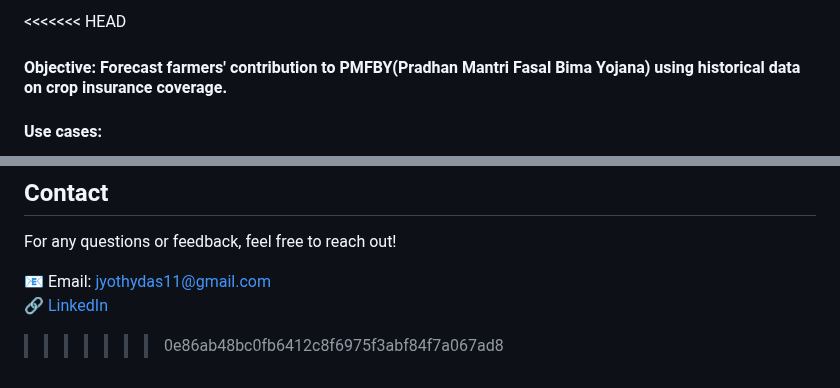
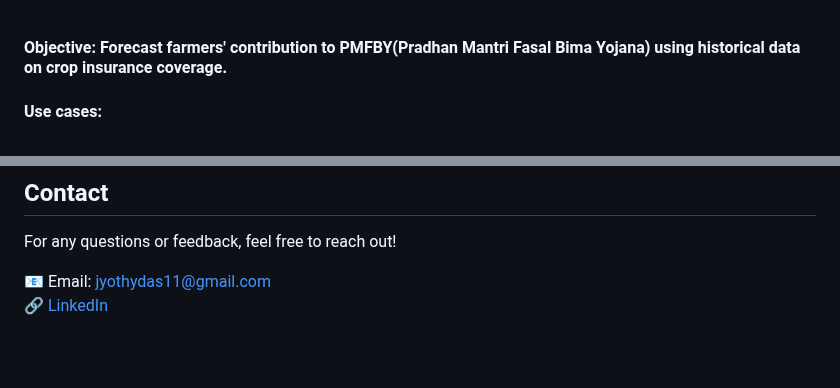
Before and after one commit to JYOTHY-DAS/PMFBY_FinalSubmission, a Markdown page: README.md, 2 parts joined by grey strips. Rendered like a GitHub page; blank space fills up the shorter version.

```diff
--- a/README.md
+++ b/README.md
@@ -1,4 +1,3 @@
-<<<<<<< HEAD
 #### Objective: Forecast farmers' contribution to PMFBY(Pradhan Mantri Fasal Bima Yojana) using historical data on crop insurance coverage.
 #### Use cases:
 * Identify patterns and trends in farmers' contributions.
@@ -93,4 +92,3 @@ For any questions or feedback, feel free to reach out!
 
 📧 Email: jyothydas11@gmail.com
 🔗 [LinkedIn](https://www.linkedin.com/in/jyothy-das/)
->>>>>>> 0e86ab48bc0fb6412c8f6975f3abf84f7a067ad8
```
